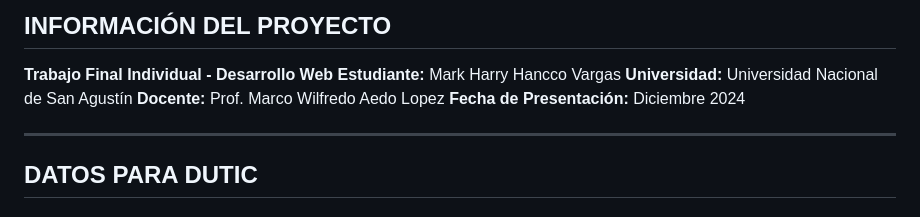
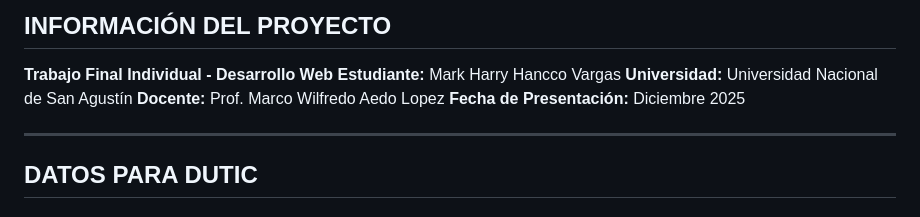
Before and after one commit to markhv-dev/APRENDIENDO, a Markdown page: README.md, the part around the change. GitHub-like rendering.

```diff
--- a/README.md
+++ b/README.md
@@ -9,7 +9,7 @@
 **Estudiante:** Mark Harry Hancco Vargas
 **Universidad:** Universidad Nacional de San Agustín
 **Docente:** Prof. Marco Wilfredo Aedo Lopez
-**Fecha de Presentación:** Diciembre 2024
+**Fecha de Presentación:** Diciembre 2025
 
 ---
 
```
